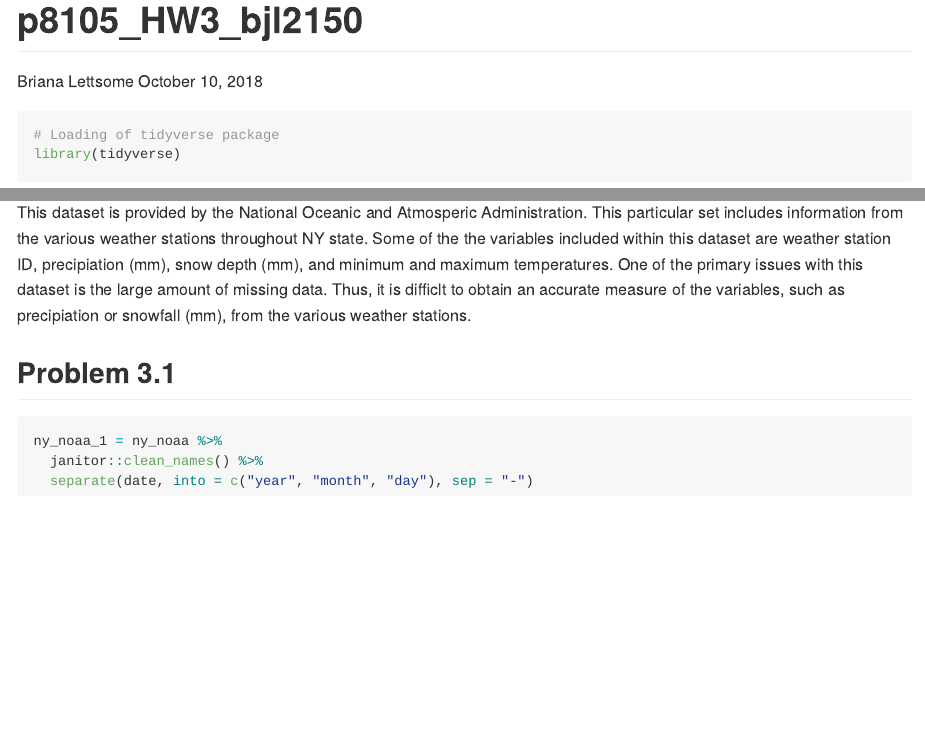
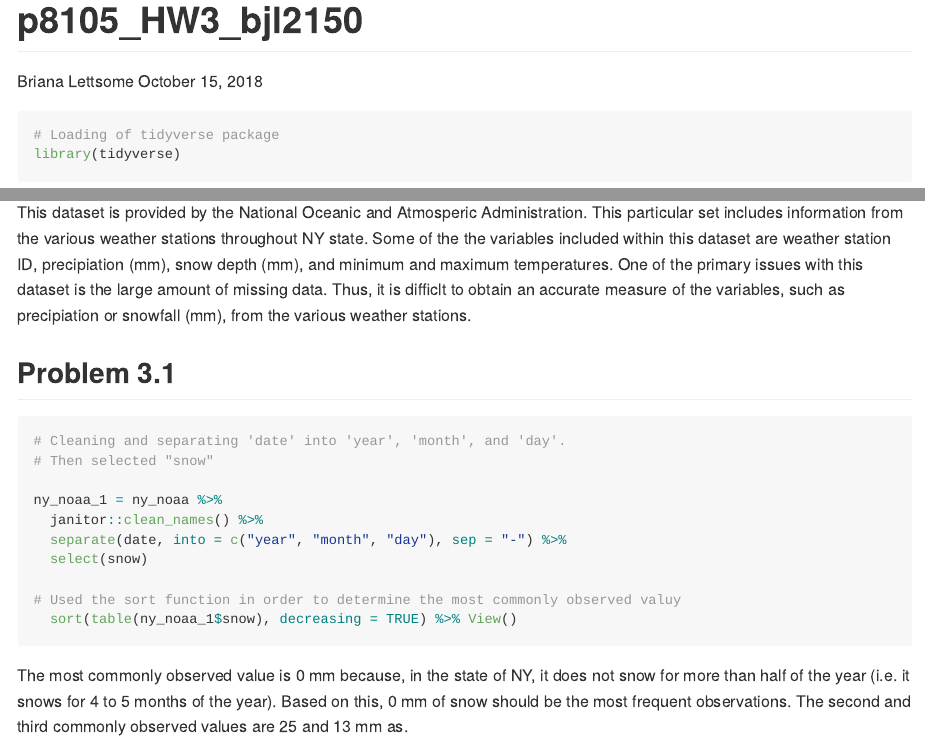
Before and after one commit to bjl21500/p8105_HW3_bjl2150, an R Markdown document (p8105_HW3_bjl2150.Rmd): the page in a window 1100 px wide, from its top, and a second part further down, joined at a grey line. The pictures show the output file p8105_HW3_bjl2150.md that the author committed with the source, drawn offline in the style of GitHub.

Commit message:
Changed the dat of this git_hub document. Also, answered Problem 3.1 and wrote commentary.

````diff
--- a/p8105_HW3_bjl2150.Rmd
+++ b/p8105_HW3_bjl2150.Rmd
@@ -1,7 +1,7 @@
 ---
 title: "p8105_HW3_bjl2150"
 author: "Briana Lettsome"
-date: "October 10, 2018"
+date: "October 15, 2018"
 output: github_document
 ---
 
@@ -182,7 +182,19 @@ such as precipiation or snowfall (mm), from the various weather stations.
 
 ## Problem 3.1
 ```{r}
+# Cleaning and separating 'date' into 'year', 'month', and 'day'.
+# Then selected "snow"
+
 ny_noaa_1 = ny_noaa %>%
   janitor::clean_names() %>%
-  separate(date, into = c("year", "month", "day"), sep = "-")
+  separate(date, into = c("year", "month", "day"), sep = "-") %>%
+  select(snow)
+
+# Used the sort function in order to determine the most commonly observed valuy
+  sort(table(ny_noaa_1$snow), decreasing = TRUE) %>% View()
 ```
+
+The most commonly observed value is 0 mm because, in the state of NY, it does not
+snow for more than half of the year (i.e. it snows for 4 to 5 months of the year).
+Based on this, 0 mm of snow should be the most frequent observations. The second
+and third commonly observed values are 25 and 13 mm as.
````
Also changed, not shown: p8105_HW3_bjl2150.md.
